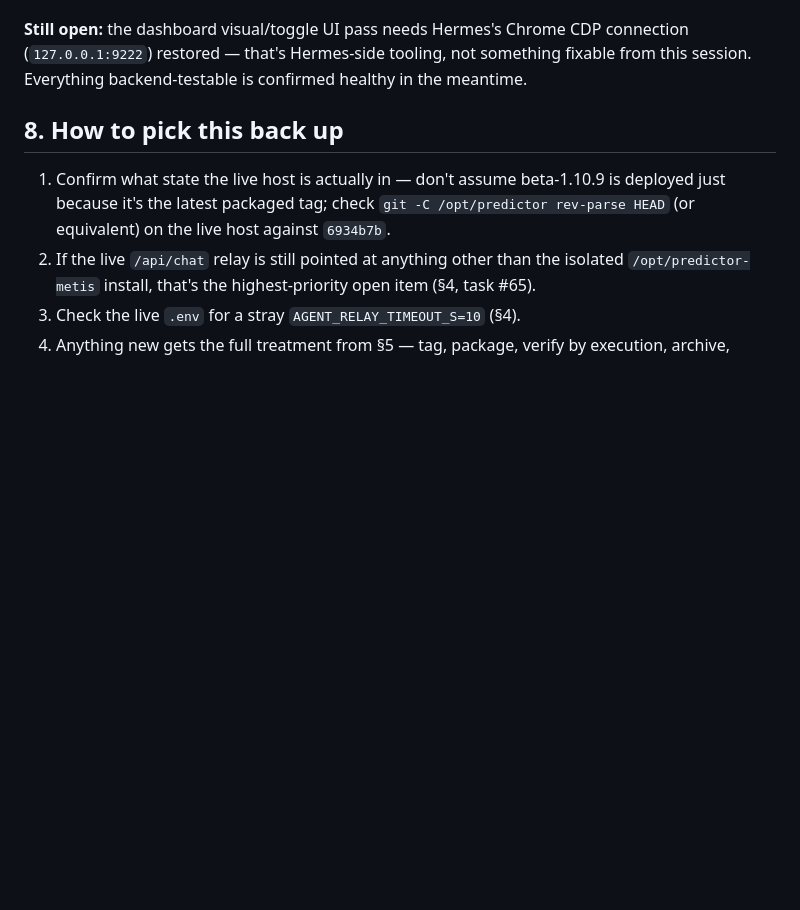
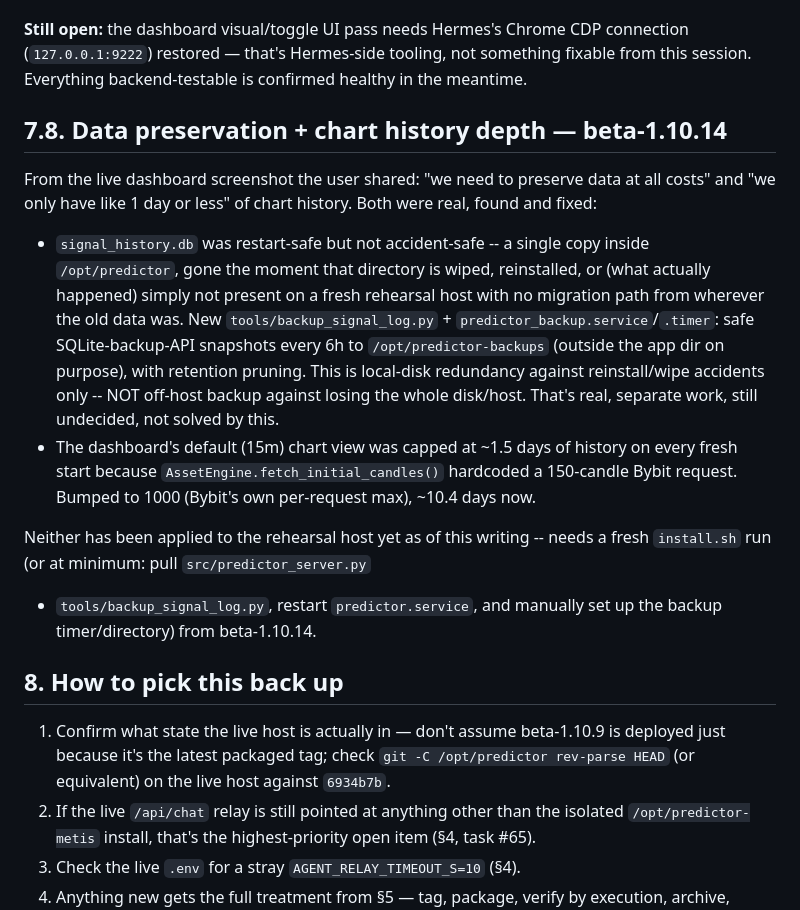
Before and after one commit to serviciosnewtech-a11y/antigravity-predictor, a Markdown page: HANDOFF.md, the part around the change. Drawn GitHub-style; blank space fills up the shorter version.

Commit message:
HANDOFF.md: record beta-1.10.14 data-preservation + chart-history fixes

```diff
--- a/HANDOFF.md
+++ b/HANDOFF.md
@@ -355,6 +355,32 @@ CDP connection (`127.0.0.1:9222`) restored — that's Hermes-side tooling,
 not something fixable from this session. Everything backend-testable is
 confirmed healthy in the meantime.
 
+## 7.8. Data preservation + chart history depth — beta-1.10.14
+
+From the live dashboard screenshot the user shared: "we need to preserve
+data at all costs" and "we only have like 1 day or less" of chart history.
+Both were real, found and fixed:
+
+- `signal_history.db` was restart-safe but not accident-safe -- a single
+  copy inside `/opt/predictor`, gone the moment that directory is wiped,
+  reinstalled, or (what actually happened) simply not present on a fresh
+  rehearsal host with no migration path from wherever the old data was.
+  New `tools/backup_signal_log.py` + `predictor_backup.service`/`.timer`:
+  safe SQLite-backup-API snapshots every 6h to `/opt/predictor-backups`
+  (outside the app dir on purpose), with retention pruning. This is
+  local-disk redundancy against reinstall/wipe accidents only -- NOT
+  off-host backup against losing the whole disk/host. That's real,
+  separate work, still undecided, not solved by this.
+- The dashboard's default (15m) chart view was capped at ~1.5 days of
+  history on every fresh start because `AssetEngine.fetch_initial_candles()`
+  hardcoded a 150-candle Bybit request. Bumped to 1000 (Bybit's own
+  per-request max), ~10.4 days now.
+
+Neither has been applied to the rehearsal host yet as of this writing --
+needs a fresh `install.sh` run (or at minimum: pull `src/predictor_server.py`
++ `tools/backup_signal_log.py`, restart `predictor.service`, and manually
+set up the backup timer/directory) from beta-1.10.14.
+
 ## 8. How to pick this back up
 
 1. Confirm what state the live host is actually in — don't assume
```
